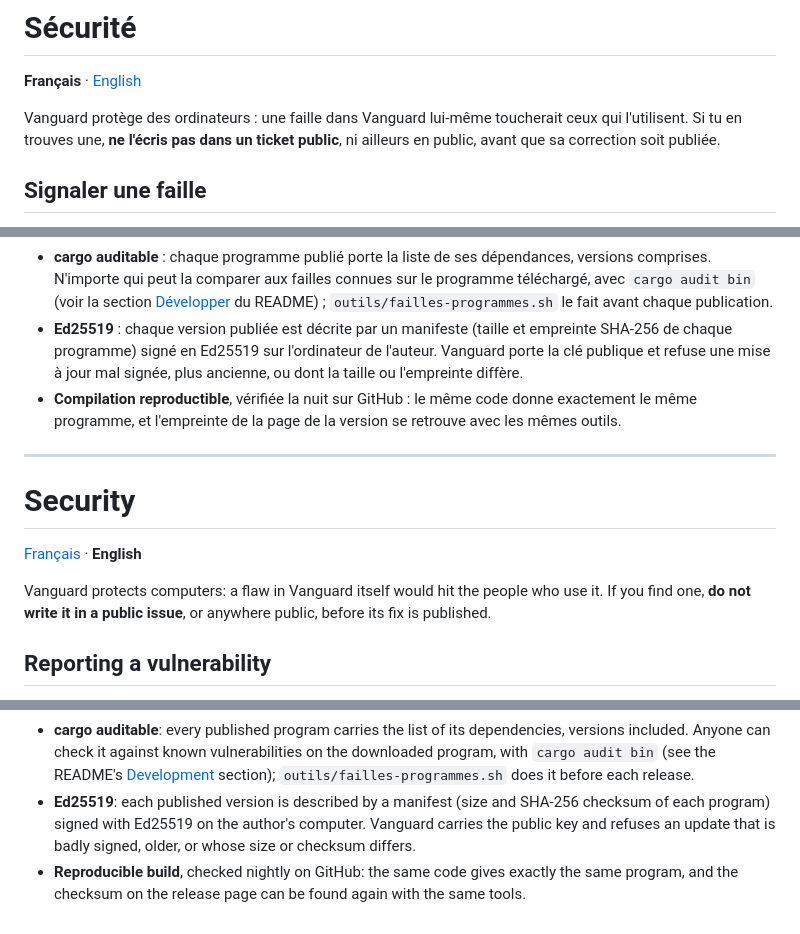
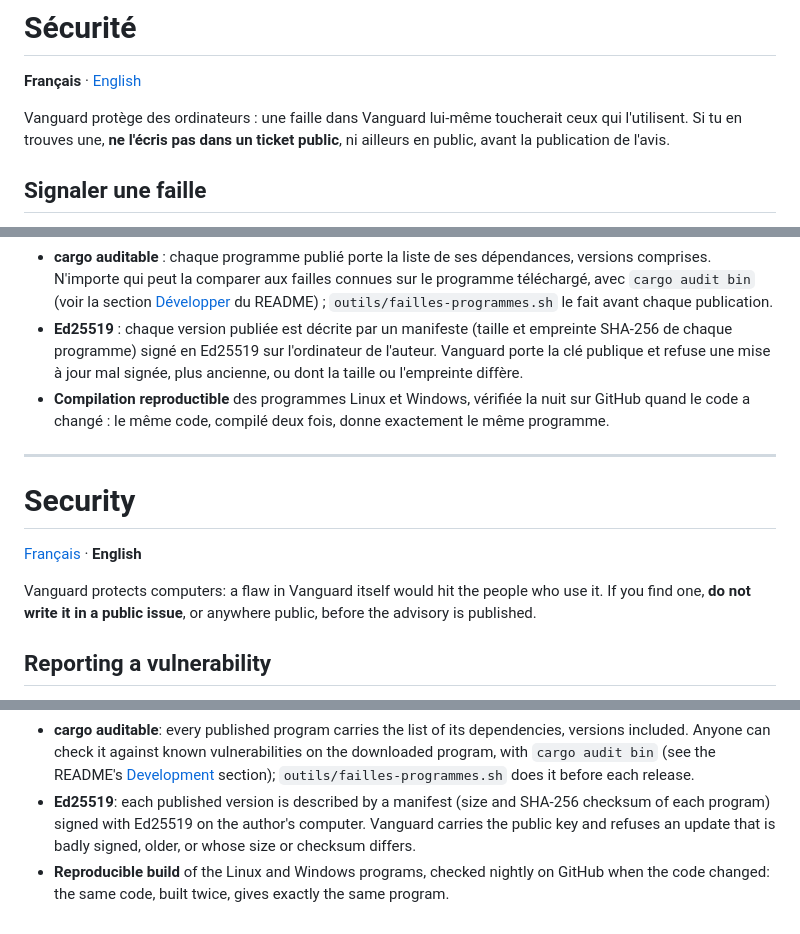
Before and after one commit to d9v3/vanguard-archive, a Markdown page: SECURITY.md, 3 parts joined by grey strips. Drawn GitHub-style.

Commit message:
SECURITY.md : relecture, secret gardé jusqu'à l'avis, reproductibilité dite telle qu'elle est vérifiée
Co-Authored-By: Claude Opus 5.5 <noreply@anthropic.com>
Claude-Session: https://claude.ai/code/session_012HndybAJ9ATG64mj2x9ybU

```diff
--- a/SECURITY.md
+++ b/SECURITY.md
@@ -3,7 +3,7 @@
 **Français** · [English](#security)
 
 Vanguard protège des ordinateurs : une faille dans Vanguard lui-même toucherait ceux qui l'utilisent. Si tu en trouves
-une, **ne l'écris pas dans un ticket public**, ni ailleurs en public, avant que sa correction soit publiée.
+une, **ne l'écris pas dans un ticket public**, ni ailleurs en public, avant la publication de l'avis.
 
 ## Signaler une faille
 
@@ -88,8 +88,8 @@ Par exemple :
 - **Ed25519** : chaque version publiée est décrite par un manifeste (taille et empreinte SHA-256 de chaque programme)
   signé en Ed25519 sur l'ordinateur de l'auteur. Vanguard porte la clé publique et refuse une mise à jour mal signée,
   plus ancienne, ou dont la taille ou l'empreinte diffère.
-- **Compilation reproductible**, vérifiée la nuit sur GitHub : le même code donne exactement le même programme, et
-  l'empreinte de la page de la version se retrouve avec les mêmes outils.
+- **Compilation reproductible** des programmes Linux et Windows, vérifiée la nuit sur GitHub quand le code a changé :
+  le même code, compilé deux fois, donne exactement le même programme.
 
 ---
 
@@ -98,7 +98,7 @@ Par exemple :
 [Français](#sécurité) · **English**
 
 Vanguard protects computers: a flaw in Vanguard itself would hit the people who use it. If you find one, **do not
-write it in a public issue**, or anywhere public, before its fix is published.
+write it in a public issue**, or anywhere public, before the advisory is published.
 
 ## Reporting a vulnerability
 
@@ -180,5 +180,5 @@ For example:
 - **Ed25519**: each published version is described by a manifest (size and SHA-256 checksum of each program) signed
   with Ed25519 on the author's computer. Vanguard carries the public key and refuses an update that is badly signed,
   older, or whose size or checksum differs.
-- **Reproducible build**, checked nightly on GitHub: the same code gives exactly the same program, and the checksum on
-  the release page can be found again with the same tools.
+- **Reproducible build** of the Linux and Windows programs, checked nightly on GitHub when the code changed: the same
+  code, built twice, gives exactly the same program.
```
